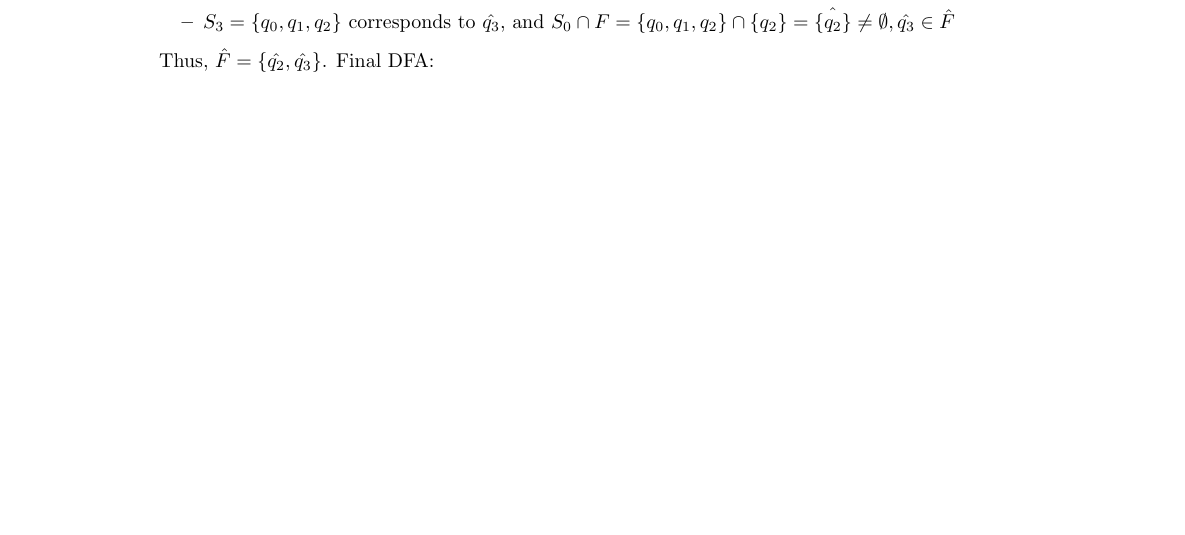
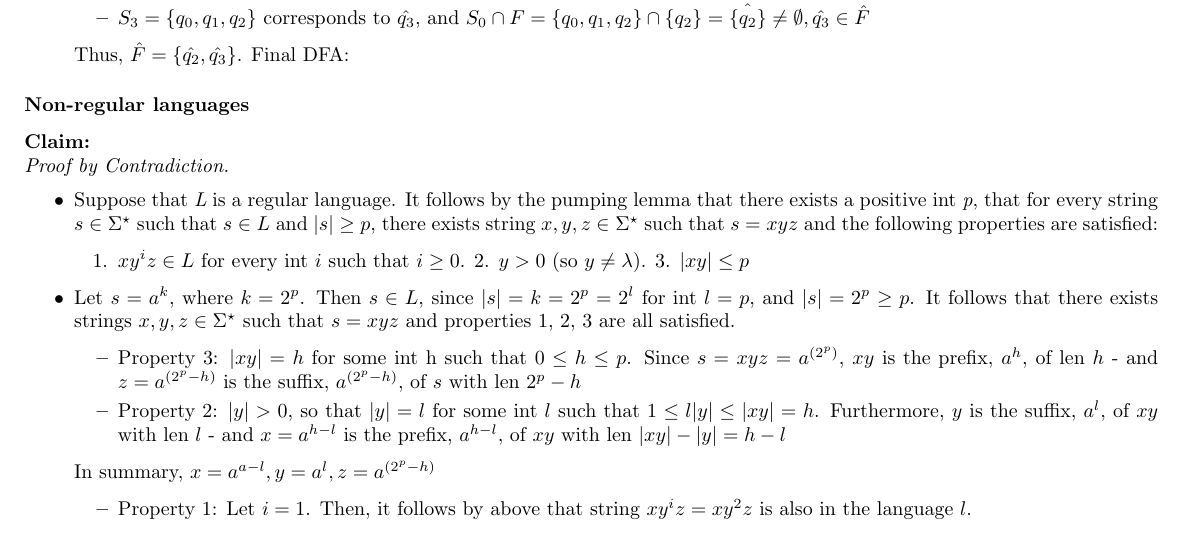
Before and after one commit to go-uezono/CPSC-331, a LaTeX document (CPSC 351/M1 Sheat/M1 Sheat.tex, which reads CPSC 351/M1 Sheat/structure.tex): part of page 2 of 2, cut so that both start at the same text. Compiled offline with pdfLaTeX.

Commit message:
final final sheat

```diff
--- a/CPSC 351/M1 Sheat/M1 Sheat.tex
+++ b/CPSC 351/M1 Sheat/M1 Sheat.tex
@@ -96,4 +95,27 @@ Format:
     \end{itemize}
     Thus, $\hat{F}=\{\hat{q_2},\hat{q_3}\}$. Final DFA:
 \end{itemize}
+\subsection*{Non-regular languages}
+\textbf{Claim:} \\
+\textit{Proof by Contradiction.}
+\begin{itemize}
+    \item Suppose that \textit{L} is a regular language. It follows by the pumping lemma that there exists a positive int \textit{p}, that for every string
+    $s\in\Sigma^\star$ such that $s\in L$ and $|s|\geq p$, there exists string $x,y,z \in\Sigma^\star$ such that $s=xyz$ and the following properties are
+    satisfied:
+    \begin{enumerate}
+        \item $xy^iz\in L$ for every int $i$ such that $i\geq0$. 2. $y>0$ (so $y\neq\lambda$). 3. $|xy|\leq p$
+    \end{enumerate}
+    \item Let $s=a^k$, where $k=2^p$. Then $s\in L$, since $|s|=k=2^p=2^l$ for int $l=p$, and $|s|=2^p\geq p$. It follows that there exists strings
+    $x,y,z\in\Sigma^\star$ such that $s=xyz$ and properties 1, 2, 3 are all satisfied.
+    \begin{itemize}
+        \item Property 3: $|xy|=h$ for some int h such that $0\leq h\leq p$. Since $s=xyz=a^{(2^p)}$, $xy$ is the prefix, $a^h$, of len $h$ -
+        and $z=a^{(2^p-h)}$ is the suffix, $a^{(2^p-h)}$, of $s$ with len $2^p-h$
+        \item Property 2: $|y|>0$, so that $|y|=l$ for some int $l$ such that $1\leq l  |y|\leq |xy|=h$. Furthermore, $y$ is the suffix, $a^l$, of
+        $xy$ with len $l$ - and $x=a^{h-l}$ is the prefix, $a^{h-l}$, of $xy$ with len $|xy|-|y|=h-l$
+    \end{itemize}
+    In summary, $x=a^{a-l},y=a^l,z=a^{(2^p-h)}$
+    \begin{itemize}
+        \item Property 1: Let $i=1$. Then, it follows by above that string $xy^iz=xy^2z$ is also in the language $l$.
+    \end{itemize}
+\end{itemize}
 \end{document}
--- a/CPSC 351/M1 Sheat/structure.tex
+++ b/CPSC 351/M1 Sheat/structure.tex
@@ -1,10 +1,11 @@
 %Packages%
 \usepackage{geometry}
-\geometry{a4paper,total={170mm,257mm},left=20mm,top=20mm}
+\geometry{a4paper,total={200mm,257mm},left=5mm,top=5mm}
 \usepackage{titlesec}
 \usepackage[english]{babel}
 \usepackage[autostyle, english = american]{csquotes}
 \usepackage{graphicx}
+\usepackage{nopageno}
 \MakeOuterQuote{"}
 
 %Formatting%
```
Also changed, not shown: CPSC 351/M1 Sheat/M1 Sheat.pdf, CPSC 351/M1 Sheat/M1 Sheat.tex (1 more changed lines), 5 other files.
